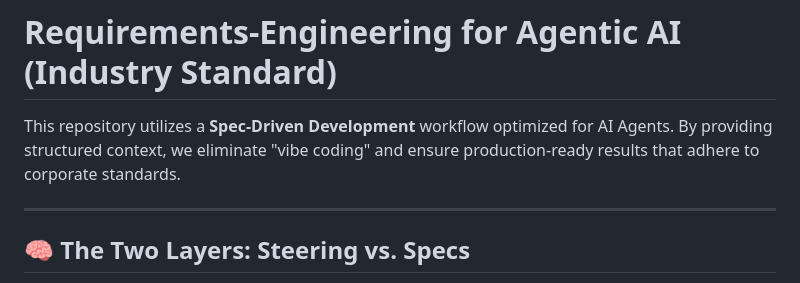
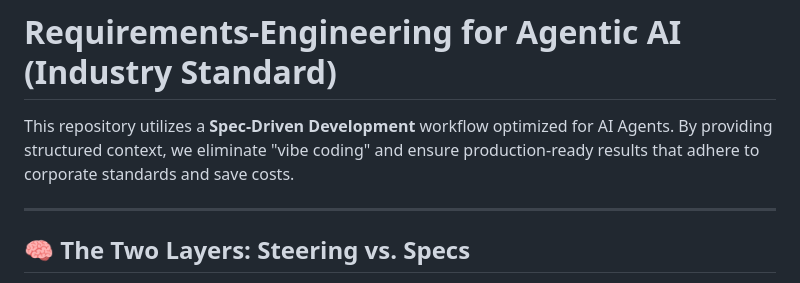
Before and after one commit to cr-solutions/Requirements-Engineering-Agentic-AI, a Markdown page: readme.md, the part around the change. GitHub-like rendering.

Commit message:
Enhance readme with cost-saving benefits
Expanded on the benefits of Spec-Driven Development in the context of cost savings.

```diff
--- a/readme.md
+++ b/readme.md
@@ -1,6 +1,6 @@
 # Requirements-Engineering for Agentic AI (Industry Standard)
 
-This repository utilizes a **Spec-Driven Development** workflow optimized for AI Agents. By providing structured context, we eliminate "vibe coding" and ensure production-ready results that adhere to corporate standards.
+This repository utilizes a **Spec-Driven Development** workflow optimized for AI Agents. By providing structured context, we eliminate "vibe coding" and ensure production-ready results that adhere to corporate standards and save costs.
 
 ---
 
```
